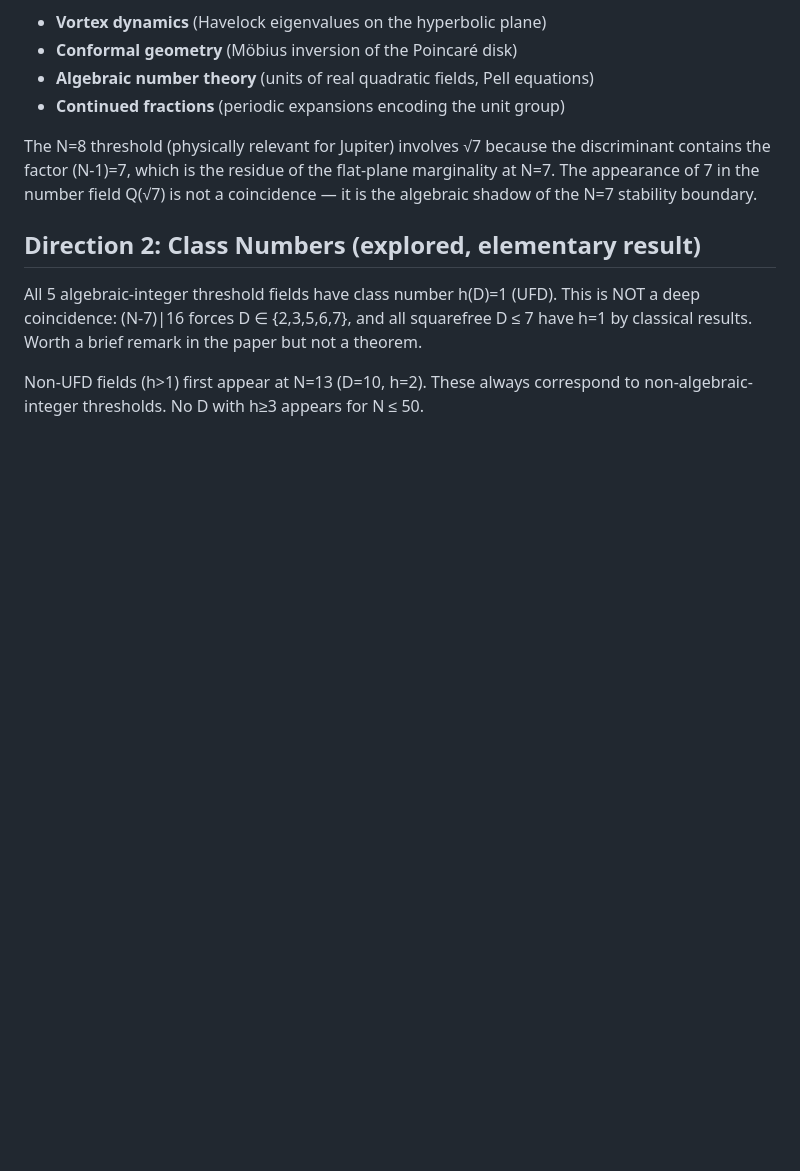
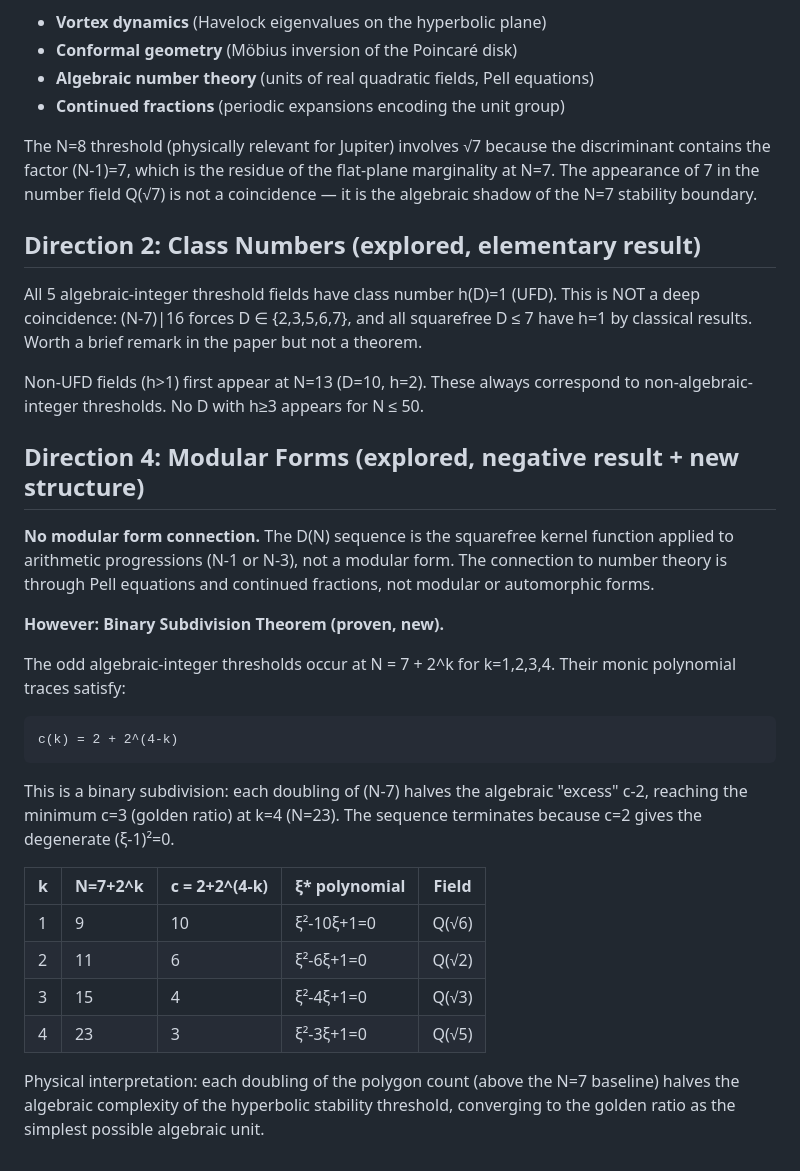
Before and after one commit to speagleg/polar-planetary-polygons, a Markdown page: docs/investigations/2026-03-19-algebraic-extensions-complete.md, the part around the change. Drawn GitHub-style; blank space fills up the shorter version.

Commit message:
Direction 4: no modular forms, but binary subdivision theorem proven
No connection to modular forms (D(N) is arithmetic, not modular).
But discovered the Binary Subdivision Theorem: the odd algebraic-
integer thresholds at N = 7+2^k have traces c(k) = 2+2^(4-k),
a binary halving sequence terminating at the golden ratio (c=3).

Co-Authored-By: Claude Opus 4.6 (1M context) <noreply@anthropic.com>

```diff
--- a/docs/investigations/2026-03-19-algebraic-extensions-complete.md
+++ b/docs/investigations/2026-03-19-algebraic-extensions-complete.md
@@ -111,3 +111,33 @@ remark in the paper but not a theorem.
 Non-UFD fields (h>1) first appear at N=13 (D=10, h=2). These always
 correspond to non-algebraic-integer thresholds. No D with h≥3 appears
 for N ≤ 50.
+
+## Direction 4: Modular Forms (explored, negative result + new structure)
+
+**No modular form connection.** The D(N) sequence is the squarefree kernel
+function applied to arithmetic progressions (N-1 or N-3), not a modular
+form. The connection to number theory is through Pell equations and
+continued fractions, not modular or automorphic forms.
+
+**However: Binary Subdivision Theorem (proven, new).**
+
+The odd algebraic-integer thresholds occur at N = 7 + 2^k for k=1,2,3,4.
+Their monic polynomial traces satisfy:
+
+    c(k) = 2 + 2^(4-k)
+
+This is a binary subdivision: each doubling of (N-7) halves the algebraic
+"excess" c-2, reaching the minimum c=3 (golden ratio) at k=4 (N=23).
+The sequence terminates because c=2 gives the degenerate (ξ-1)²=0.
+
+| k | N=7+2^k | c = 2+2^(4-k) | ξ* polynomial | Field |
+|---|---------|---------------|---------------|-------|
+| 1 | 9       | 10            | ξ²-10ξ+1=0   | Q(√6) |
+| 2 | 11      | 6             | ξ²-6ξ+1=0    | Q(√2) |
+| 3 | 15      | 4             | ξ²-4ξ+1=0    | Q(√3) |
+| 4 | 23      | 3             | ξ²-3ξ+1=0    | Q(√5) |
+
+Physical interpretation: each doubling of the polygon count (above
+the N=7 baseline) halves the algebraic complexity of the hyperbolic
+stability threshold, converging to the golden ratio as the simplest
+possible algebraic unit.
```
